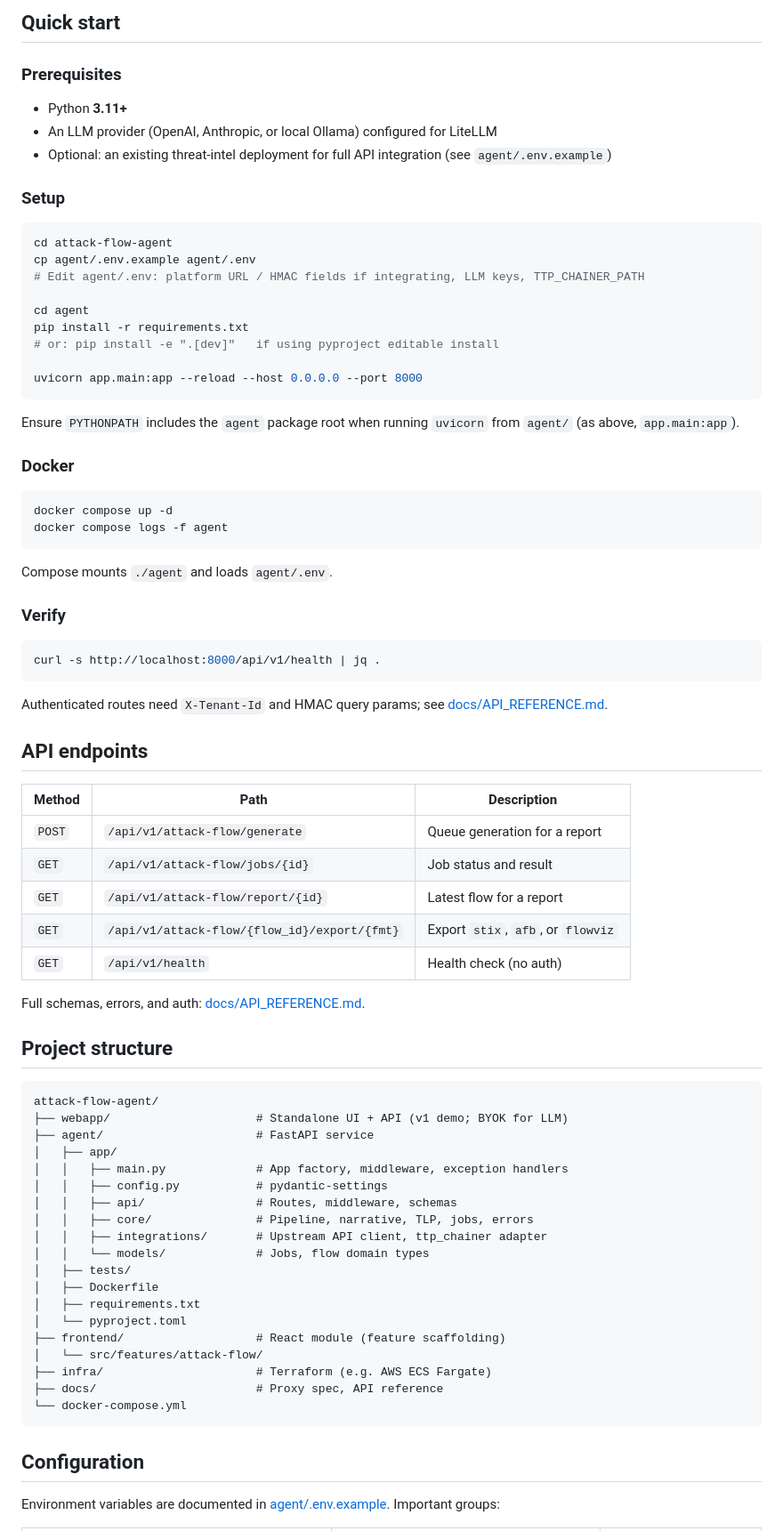
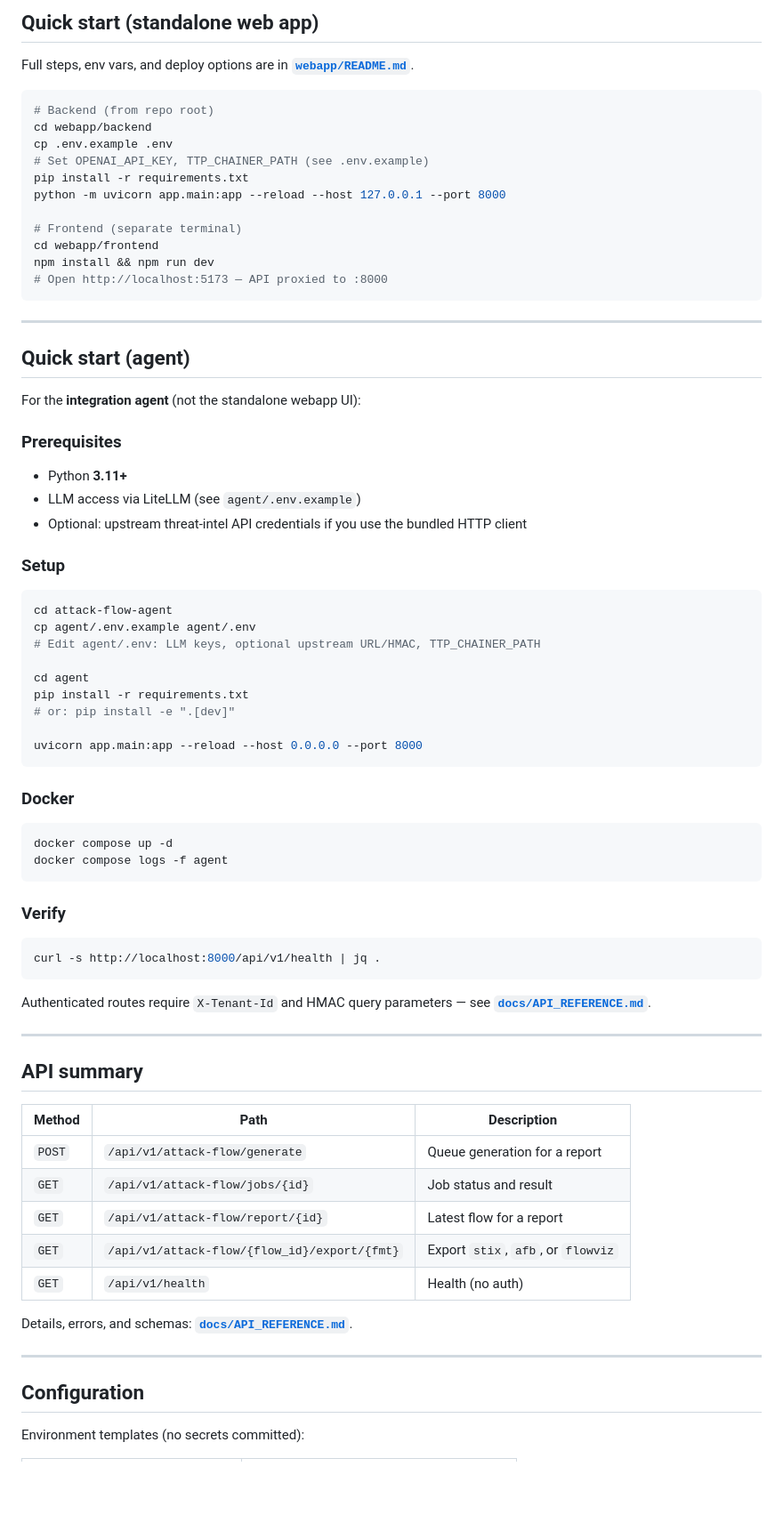
Before and after one commit to vinay1jain/attack-flow-agent, a Markdown page: README.md, the part around one of its changes. Shown at 89% size. GitHub-like rendering; blank space fills up the shorter version.

Commit message:
docs: README hub for GitHub (TOC, doc map, webapp cross-link)
Made-with: Cursor

````diff
--- a/README.md
+++ b/README.md
@@ -28,27 +64,47 @@ For integrated deployments, implement a thin authenticated proxy as in [docs/PRO
 
-## Quick start
+## Quick start (standalone web app)
+
+Full steps, env vars, and deploy options are in **[`webapp/README.md`](webapp/README.md)**.
+
+```bash
+# Backend (from repo root)
+cd webapp/backend
+cp .env.example .env
+# Set OPENAI_API_KEY, TTP_CHAINER_PATH (see .env.example)
+pip install -r requirements.txt
+python -m uvicorn app.main:app --reload --host 127.0.0.1 --port 8000
+
+# Frontend (separate terminal)
+cd webapp/frontend
+npm install && npm run dev
+# Open http://localhost:5173 — API proxied to :8000
+```
+
+---
+
+## Quick start (agent)
+
+For the **integration agent** (not the standalone webapp UI):
 
 ### Prerequisites
 
 - Python **3.11+**
-- An LLM provider (OpenAI, Anthropic, or local Ollama) configured for LiteLLM
-- Optional: an existing threat-intel deployment for full API integration (see `agent/.env.example`)
+- LLM access via LiteLLM (see `agent/.env.example`)
+- Optional: upstream threat-intel API credentials if you use the bundled HTTP client
 
 ### Setup
 
 ```bash
 cd attack-flow-agent
 cp agent/.env.example agent/.env
-# Edit agent/.env: platform URL / HMAC fields if integrating, LLM keys, TTP_CHAINER_PATH
+# Edit agent/.env: LLM keys, optional upstream URL/HMAC, TTP_CHAINER_PATH
 
 cd agent
 pip install -r requirements.txt
-# or: pip install -e ".[dev]"   if using pyproject editable install
+# or: pip install -e ".[dev]"
 
 uvicorn app.main:app --reload --host 0.0.0.0 --port 8000
 ```
-
-Ensure `PYTHONPATH` includes the `agent` package root when running `uvicorn` from `agent/` (as above, `app.main:app`).
 
 ### Docker
 
@@ -57,17 +113,17 @@ docker compose up -d
 docker compose logs -f agent
 ```
 
-Compose mounts `./agent` and loads `agent/.env`.
-
 ### Verify
 
 ```bash
 curl -s http://localhost:8000/api/v1/health | jq .
 ```
 
-Authenticated routes need `X-Tenant-Id` and HMAC query params; see [docs/API_REFERENCE.md](docs/API_REFERENCE.md).
+Authenticated routes require `X-Tenant-Id` and HMAC query parameters — see **[`docs/API_REFERENCE.md`](docs/API_REFERENCE.md)**.
 
-## API endpoints
+---
+
+## API summary
 
 | Method | Path | Description |
 | --- | --- | --- |
@@ -75,35 +131,13 @@ Authenticated routes need `X-Tenant-Id` and HMAC query params; see [docs/API_REF
 | `GET` | `/api/v1/attack-flow/jobs/{id}` | Job status and result |
 | `GET` | `/api/v1/attack-flow/report/{id}` | Latest flow for a report |
 | `GET` | `/api/v1/attack-flow/{flow_id}/export/{fmt}` | Export `stix`, `afb`, or `flowviz` |
-| `GET` | `/api/v1/health` | Health check (no auth) |
+| `GET` | `/api/v1/health` | Health (no auth) |
 
-Full schemas, errors, and auth: [docs/API_REFERENCE.md](docs/API_REFERENCE.md).
+Details, errors, and schemas: **[`docs/API_REFERENCE.md`](docs/API_REFERENCE.md)**.
 
-## Project structure
-
-```text
-attack-flow-agent/
-├── webapp/                     # Standalone UI + API (v1 demo; BYOK for LLM)
-├── agent/                      # FastAPI service
-│   ├── app/
-│   │   ├── main.py             # App factory, middleware, exception handlers
-│   │   ├── config.py           # pydantic-settings
-│   │   ├── api/                # Routes, middleware, schemas
-│   │   ├── core/               # Pipeline, narrative, TLP, jobs, errors
-│   │   ├── integrations/       # Upstream API client, ttp_chainer adapter
-│   │   └── models/             # Jobs, flow domain types
-│   ├── tests/
-│   ├── Dockerfile
-│   ├── requirements.txt
-│   └── pyproject.toml
-├── frontend/                   # React module (feature scaffolding)
-│   └── src/features/attack-flow/
-├── infra/                      # Terraform (e.g. AWS ECS Fargate)
-├── docs/                       # Proxy spec, API reference
-└── docker-compose.yml
-```
+---
 
 ## Configuration
 
-Environment variables are documented in [agent/.env.example](agent/.env.example). Important groups:
+Environment templates (no secrets committed):
 
````
Also changed, not shown: other parts of README.md (+87 -52 lines), webapp/README.md (+2 -0 lines).
